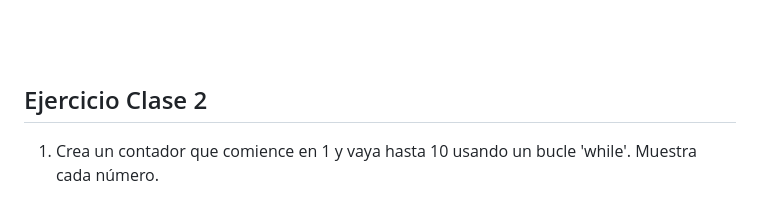
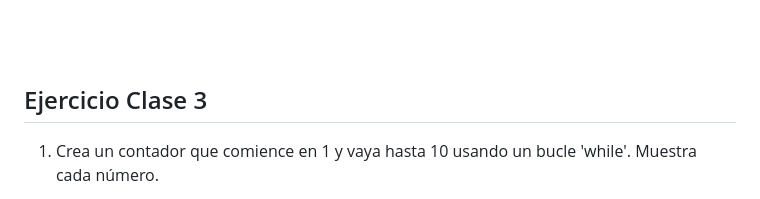
Before and after one commit to eduardomumo/Logica-de-programacion-1-alura-latam, a Markdown page: logica-de-programacion-1/clase-3/README.md, the part around the change. GitHub-like rendering.

Commit message:
update readme clase 3

```diff
--- a/logica-de-programacion-1/clase-3/README.md
+++ b/logica-de-programacion-1/clase-3/README.md
@@ -108,7 +108,7 @@ Se actualiza la lógica para que, si es solo un `intento`, se muestre `"vez"` en
 <br>
 <br>
 
-## Ejercicio Clase 2
+## Ejercicio Clase 3
 
 1. Crea un contador que comience en 1 y vaya hasta 10 usando un bucle 'while'. Muestra cada número.
 
```
